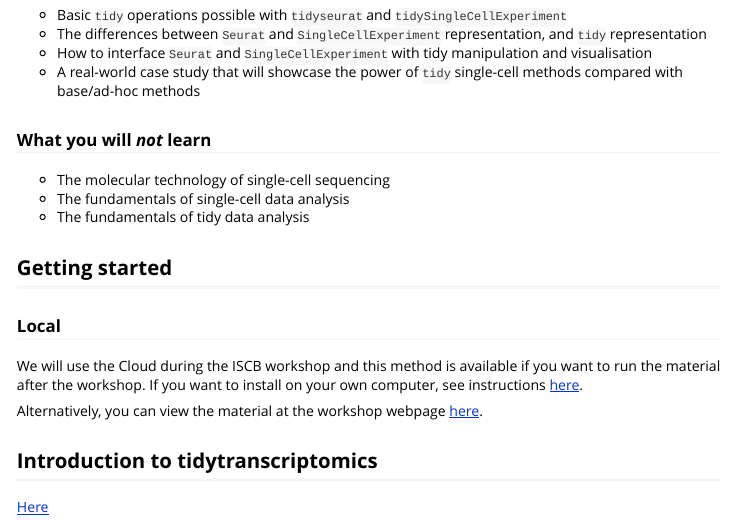
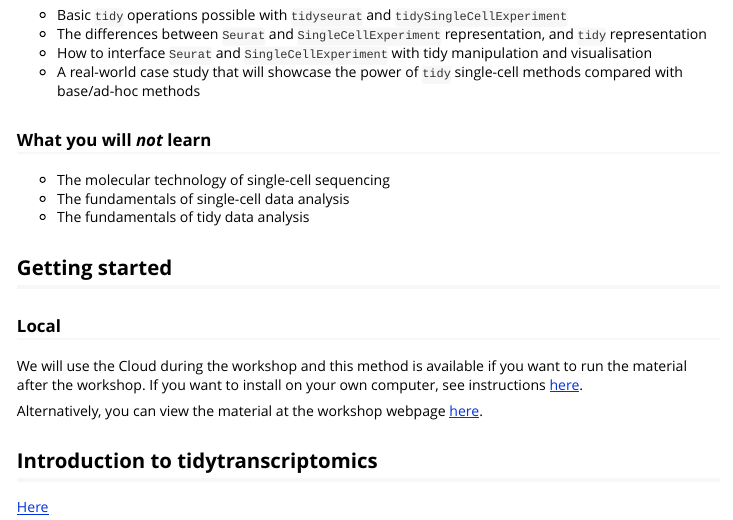
Before and after one commit to tidytranscriptomics-workshops/LoveMangiola2022_tidytranscriptomics, an R Markdown document (vignettes/tidytranscriptomics_case_study.Rmd): the page in a window 1100 px wide, from 480 px down. Rendered offline with R 4.5, knitr and Pandoc, with nearby package versions; some code elsewhere in the file could not run offline; a font, style sheet, LaTeX package, included part or bibliography that could not be used is replaced or left out; long lines of code are wrapped.

Commit message:
Update tidytranscriptomics_case_study.Rmd

```diff
--- a/vignettes/tidytranscriptomics_case_study.Rmd
+++ b/vignettes/tidytranscriptomics_case_study.Rmd
@@ -38,7 +38,7 @@
 
 ### Local
 
-We will use the Cloud during the ISCB workshop and this method is available if you want to run the material after the workshop. If you want to install on your own computer, see instructions [here](https://tidytranscriptomics-workshops.github.io/LoveMangiola2022_tidytranscriptomics/index.html#workshop-package-installation).
+We will use the Cloud during the workshop and this method is available if you want to run the material after the workshop. If you want to install on your own computer, see instructions [here](https://tidytranscriptomics-workshops.github.io/LoveMangiola2022_tidytranscriptomics/index.html#workshop-package-installation).
 
 Alternatively, you can view the material at the workshop webpage [here](https://tidytranscriptomics-workshops.github.io/LoveMangiola2022_tidytranscriptomics/articles/tidytranscriptomics_case_study.html).
 
```
